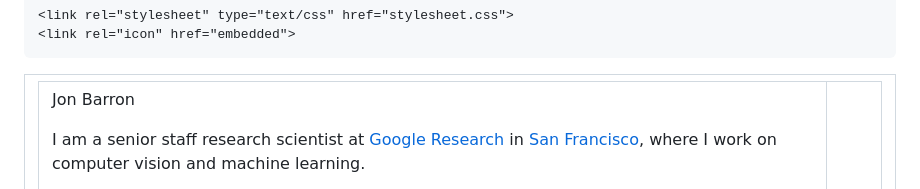
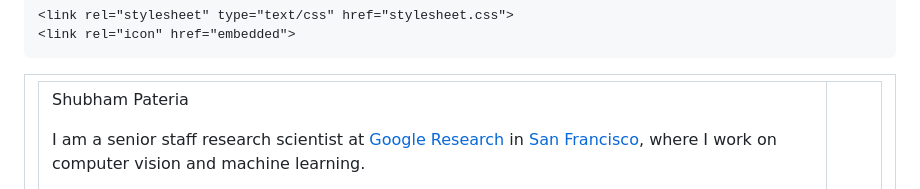
Before and after one commit to spateria/spateria.github.io, a Markdown page: README.md, the part around the change. Drawn GitHub-style.

```diff
--- a/README.md
+++ b/README.md
@@ -22,7 +22,7 @@
             <tr style="padding:0px">
               <td style="padding:2.5%;width:63%;vertical-align:middle">
                 <p class="name" style="text-align: center;">
-                  Jon Barron
+                  Shubham Pateria
                 </p>
                 <p>I am a senior staff research scientist at <a href="https://ai.google/research">Google Research</a> in <a href="https://en.wikipedia.org/wiki/One_Market_Plaza">San Francisco</a>, where I work on computer vision and machine learning.
                 </p>
```
